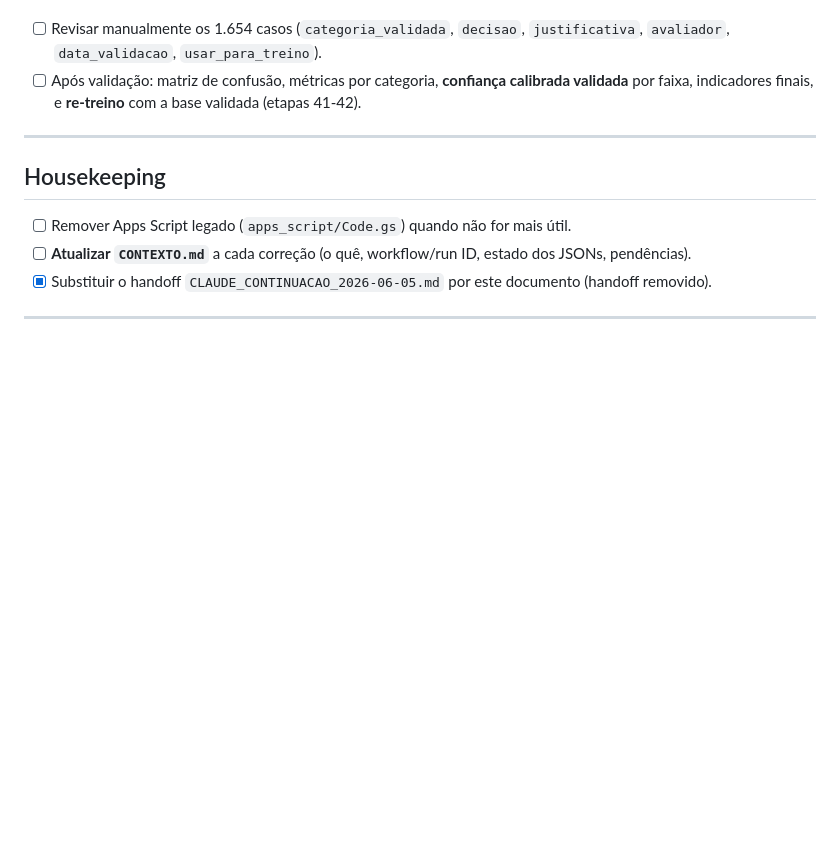
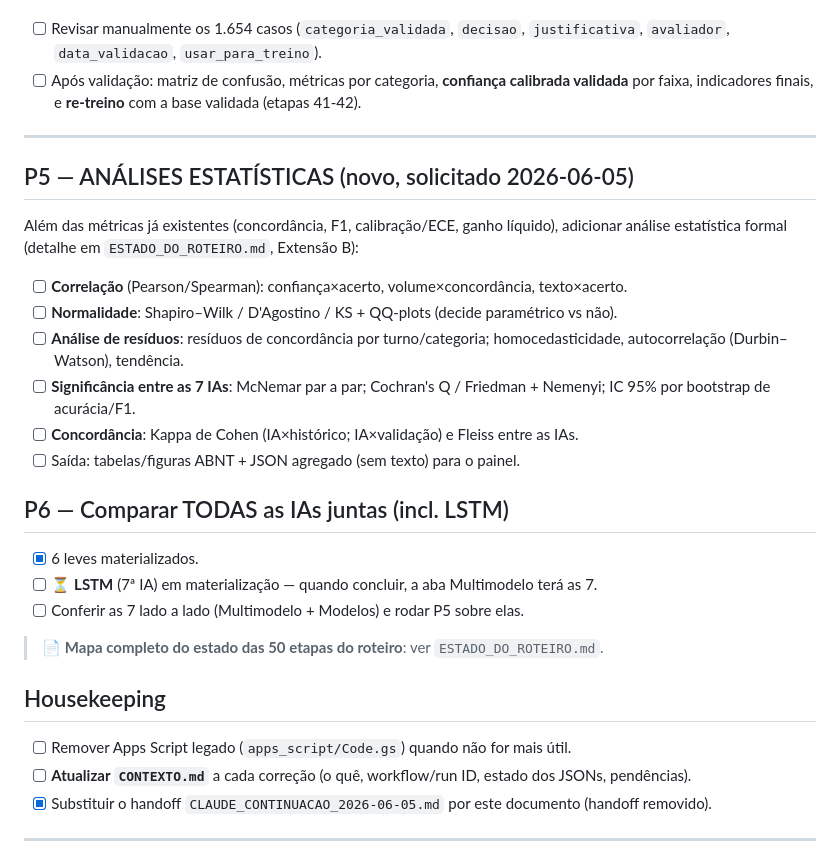
Before and after one commit to adinailson88/classificacao-chamados, a Markdown page: FALTA_FAZER.md, the part around the change. Rendered like a GitHub page; blank space fills up the shorter version.

Commit message:
docs: ESTADO_DO_ROTEIRO.md (estado das 50 etapas + extensoes multimodelo/estatistica) e P5/P6 no FALTA_FAZER
Co-Authored-By: Claude Opus 4.8 <noreply@anthropic.com>

```diff
--- a/FALTA_FAZER.md
+++ b/FALTA_FAZER.md
@@ -126,6 +126,25 @@ agora — só após fortalecer modelo/scripts/painel.
 
 ---
 
+## P5 — ANÁLISES ESTATÍSTICAS (novo, solicitado 2026-06-05)
+Além das métricas já existentes (concordância, F1, calibração/ECE, ganho líquido),
+adicionar análise estatística formal (detalhe em `ESTADO_DO_ROTEIRO.md`, Extensão B):
+- [ ] **Correlação** (Pearson/Spearman): confiança×acerto, volume×concordância, texto×acerto.
+- [ ] **Normalidade**: Shapiro–Wilk / D'Agostino / KS + QQ-plots (decide paramétrico vs não).
+- [ ] **Análise de resíduos**: resíduos de concordância por turno/categoria; homocedasticidade,
+      autocorrelação (Durbin–Watson), tendência.
+- [ ] **Significância entre as 7 IAs**: McNemar par a par; Cochran's Q / Friedman + Nemenyi;
+      IC 95% por bootstrap de acurácia/F1.
+- [ ] **Concordância**: Kappa de Cohen (IA×histórico; IA×validação) e Fleiss entre as IAs.
+- [ ] Saída: tabelas/figuras ABNT + JSON agregado (sem texto) para o painel.
+
+## P6 — Comparar TODAS as IAs juntas (incl. LSTM)
+- [x] 6 leves materializados.
+- [ ] ⏳ **LSTM** (7ª IA) em materialização — quando concluir, a aba Multimodelo terá as 7.
+- [ ] Conferir as 7 lado a lado (Multimodelo + Modelos) e rodar P5 sobre elas.
+
+> 📄 **Mapa completo do estado das 50 etapas do roteiro**: ver `ESTADO_DO_ROTEIRO.md`.
+
 ## Housekeeping
 - [ ] Remover Apps Script legado (`apps_script/Code.gs`) quando não for mais útil.
 - [ ] **Atualizar `CONTEXTO.md`** a cada correção (o quê, workflow/run ID, estado dos JSONs, pendências).
```
Also changed, not shown: ESTADO_DO_ROTEIRO.md (added, +123 -0 lines).
